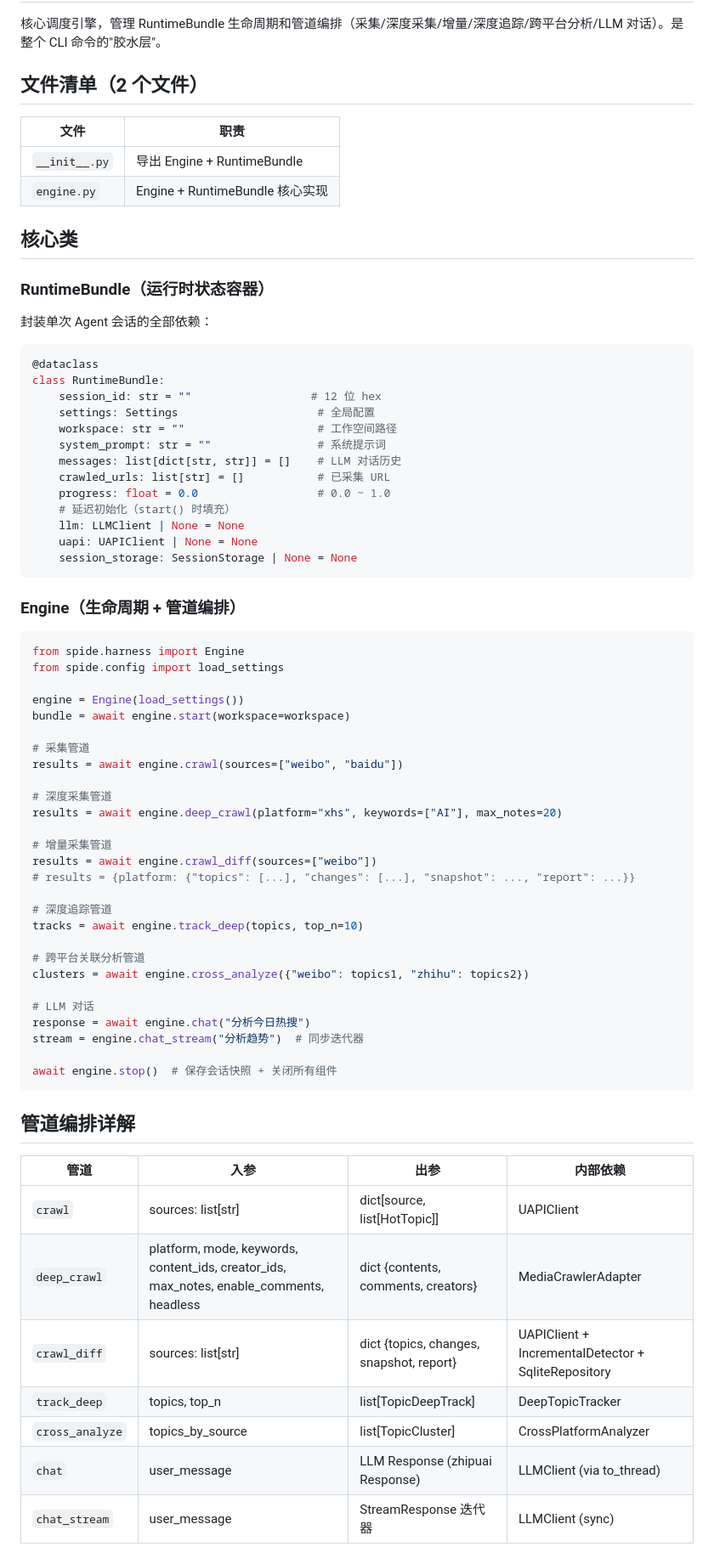
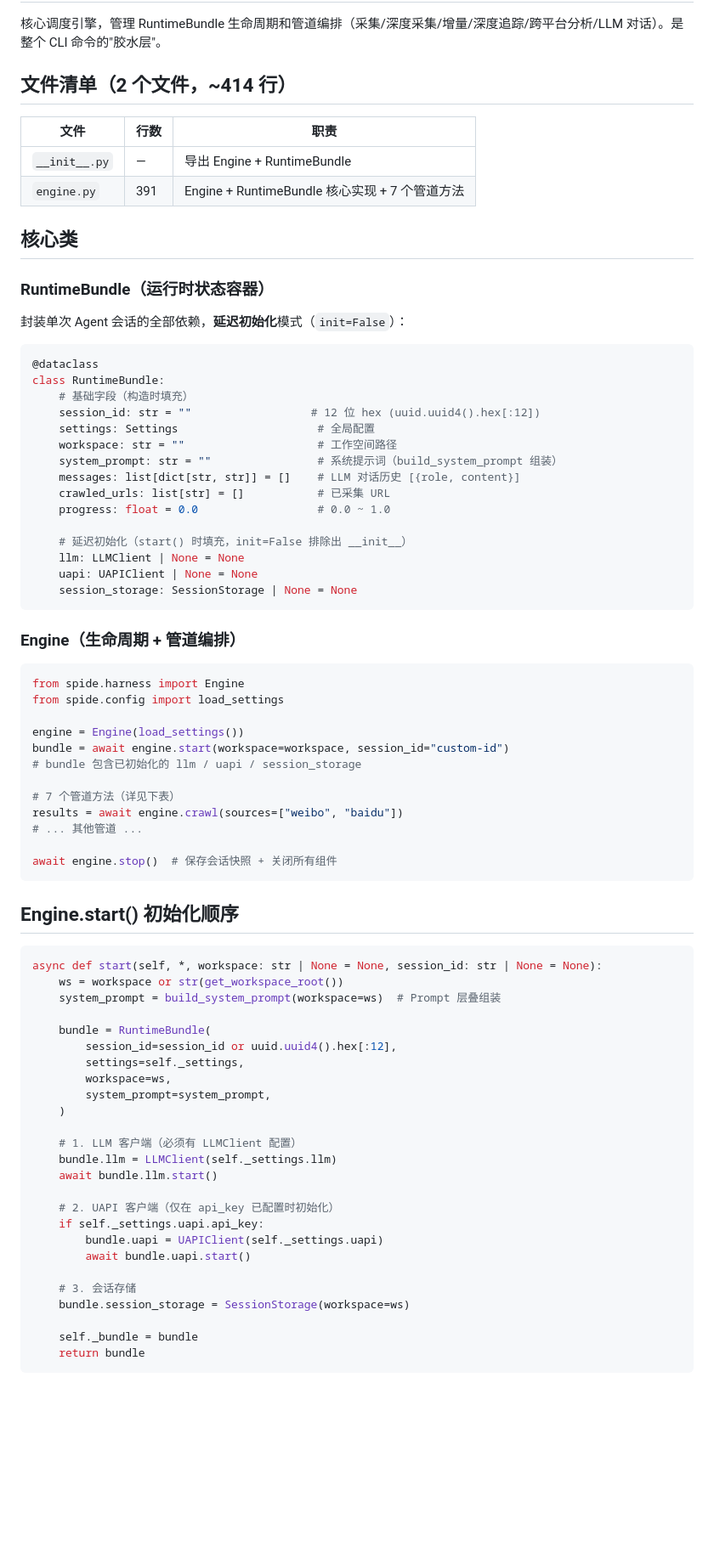
Before and after one commit to changzhi777/SpideHarness, a Markdown page: spide/harness/CLAUDE.md, the part around one of its changes. Shown at 85% size. GitHub-like rendering; blank space fills up the shorter version.

````diff
--- a/spide/harness/CLAUDE.md
+++ b/spide/harness/CLAUDE.md
@@ -6,30 +6,32 @@
 
 核心调度引擎，管理 RuntimeBundle 生命周期和管道编排（采集/深度采集/增量/深度追踪/跨平台分析/LLM 对话）。是整个 CLI 命令的"胶水层"。
 
-## 文件清单（2 个文件）
+## 文件清单（2 个文件，~414 行）
 
-| 文件 | 职责 |
-|------|------|
-| `__init__.py` | 导出 Engine + RuntimeBundle |
-| `engine.py` | Engine + RuntimeBundle 核心实现 |
+| 文件 | 行数 | 职责 |
+|------|------|------|
+| `__init__.py` | — | 导出 Engine + RuntimeBundle |
+| `engine.py` | 391 | Engine + RuntimeBundle 核心实现 + 7 个管道方法 |
 
 ## 核心类
 
 ### RuntimeBundle（运行时状态容器）
 
-封装单次 Agent 会话的全部依赖：
+封装单次 Agent 会话的全部依赖，**延迟初始化**模式（`init=False`）：
 
 ```python
 @dataclass
 class RuntimeBundle:
-    session_id: str = ""                  # 12 位 hex
+    # 基础字段（构造时填充）
+    session_id: str = ""                  # 12 位 hex (uuid.uuid4().hex[:12])
     settings: Settings                     # 全局配置
     workspace: str = ""                    # 工作空间路径
-    system_prompt: str = ""                # 系统提示词
-    messages: list[dict[str, str]] = []    # LLM 对话历史
+    system_prompt: str = ""                # 系统提示词（build_system_prompt 组装）
+    messages: list[dict[str, str]] = []    # LLM 对话历史 [{role, content}]
     crawled_urls: list[str] = []           # 已采集 URL
     progress: float = 0.0                  # 0.0 ~ 1.0
-    # 延迟初始化（start() 时填充）
+
+    # 延迟初始化（start() 时填充，init=False 排除出 __init__）
     llm: LLMClient | None = None
     uapi: UAPIClient | None = None
     session_storage: SessionStorage | None = None
@@ -42,39 +44,43 @@ from spide.harness import Engine
 from spide.config import load_settings
 
 engine = Engine(load_settings())
-bundle = await engine.start(workspace=workspace)
+bundle = await engine.start(workspace=workspace, session_id="custom-id")
+# bundle 包含已初始化的 llm / uapi / session_storage
 
-# 采集管道
+# 7 个管道方法（详见下表）
 results = await engine.crawl(sources=["weibo", "baidu"])
-
-# 深度采集管道
-results = await engine.deep_crawl(platform="xhs", keywords=["AI"], max_notes=20)
-
-# 增量采集管道
-results = await engine.crawl_diff(sources=["weibo"])
-# results = {platform: {"topics": [...], "changes": [...], "snapshot": ..., "report": ...}}
-
-# 深度追踪管道
-tracks = await engine.track_deep(topics, top_n=10)
-
-# 跨平台关联分析管道
-clusters = await engine.cross_analyze({"weibo": topics1, "zhihu": topics2})
-
-# LLM 对话
-response = await engine.chat("分析今日热搜")
-stream = engine.chat_stream("分析趋势")  # 同步迭代器
+# ... 其他管道 ...
 
 await engine.stop()  # 保存会话快照 + 关闭所有组件
 ```
 
-## 管道编排详解
+## Engine.start() 初始化顺序
 
-| 管道 | 入参 | 出参 | 内部依赖 |
-|------|------|------|----------|
-| `crawl` | sources: list[str] | dict[source, list[HotTopic]] | UAPIClient |
-| `deep_crawl` | platform, mode, keywords, content_ids, creator_ids, max_notes, enable_comments, headless | dict {contents, comments, creators} | MediaCrawlerAdapter |
-| `crawl_diff` | sources: list[str] | dict {topics, changes, snapshot, report} | UAPIClient + IncrementalDetector + SqliteRepository |
-| `track_deep` | topics, top_n | list[TopicDeepTrack] | DeepTopicTracker |
-| `cross_analyze` | topics_by_source | list[TopicCluster] | CrossPlatformAnalyzer |
-| `chat` | user_message | LLM Response (zhipuai Response) | LLMClient (via to_thread) |
-| `chat_stream` | user_message | StreamResponse 迭代器 | LLMClient (sync) |
+```python
+async def start(self, *, workspace: str | None = None, session_id: str | None = None):
+    ws = workspace or str(get_workspace_root())
+    system_prompt = build_system_prompt(workspace=ws)  # Prompt 层叠组装
+
+    bundle = RuntimeBundle(
+        session_id=session_id or uuid.uuid4().hex[:12],
+        settings=self._settings,
+        workspace=ws,
+        system_prompt=system_prompt,
+    )
+
+    # 1. LLM 客户端（必须有 LLMClient 配置）
+    bundle.llm = LLMClient(self._settings.llm)
+    await bundle.llm.start()
+
+    # 2. UAPI 客户端（仅在 api_key 已配置时初始化）
+    if self._settings.uapi.api_key:
+        bundle.uapi = UAPIClient(self._settings.uapi)
+        await bundle.uapi.start()
+
+    # 3. 会话存储
+    bundle.session_storage = SessionStorage(workspace=ws)
+
+    self._bundle = bundle
+    return bundle
+```
+
````
Also changed, not shown: other parts of spide/harness/CLAUDE.md (+84 -4 lines), spide/mcp/CLAUDE.md (+60 -28 lines), 1 other file.
